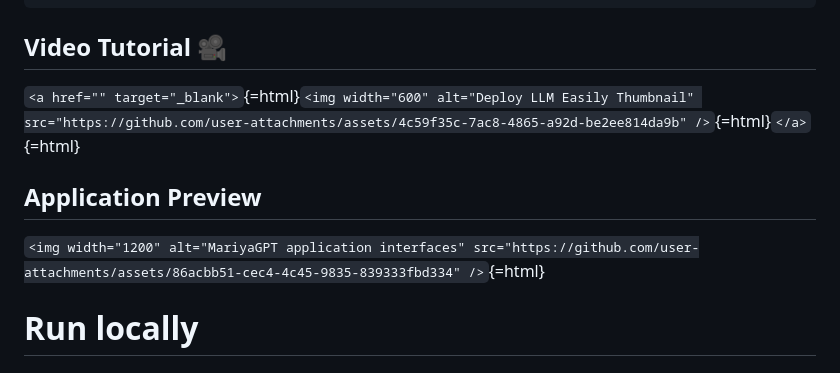
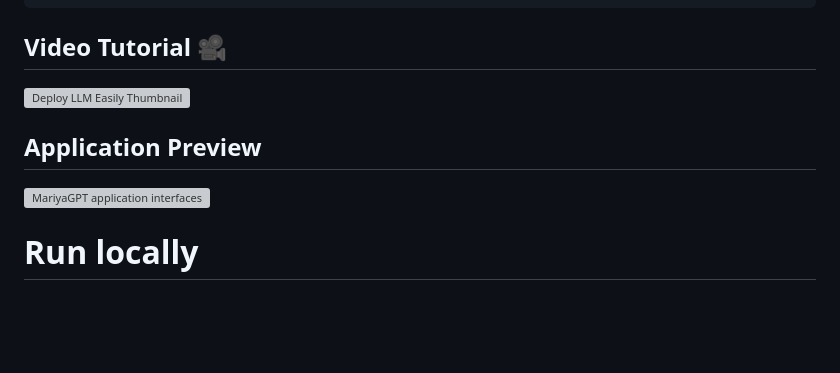
Before and after one commit to MariyaSha/MariyaGPT, a Markdown page: README.md, the part around the change. GitHub-like rendering; blank space fills up the shorter version; grey boxes are pictures that could not be loaded.

Commit message:
fix images

```diff
--- a/README.md
+++ b/README.md
@@ -19,11 +19,13 @@ MariyaGPT/
 
 ## Video Tutorial 🎥
 
-`<a href="" target="_blank">`{=html}`<img width="600" alt="Deploy LLM Easily Thumbnail" src="https://github.com/user-attachments/assets/4c59f35c-7ac8-4865-a92d-be2ee814da9b" />`{=html}`</a>`{=html}
+<a href="" target="_blank">
+  <img width="600" alt="Deploy LLM Easily Thumbnail" src="https://github.com/user-attachments/assets/4c59f35c-7ac8-4865-a92d-be2ee814da9b" />
+</a>
 
 ## Application Preview
 
-`<img width="1200" alt="MariyaGPT application interfaces" src="https://github.com/user-attachments/assets/86acbb51-cec4-4c45-9835-839333fbd334" />`{=html}
+<img width="1200" alt="MariyaGPT application interfaces" src="https://github.com/user-attachments/assets/86acbb51-cec4-4c45-9835-839333fbd334" />
 
 # Run locally
 
```
